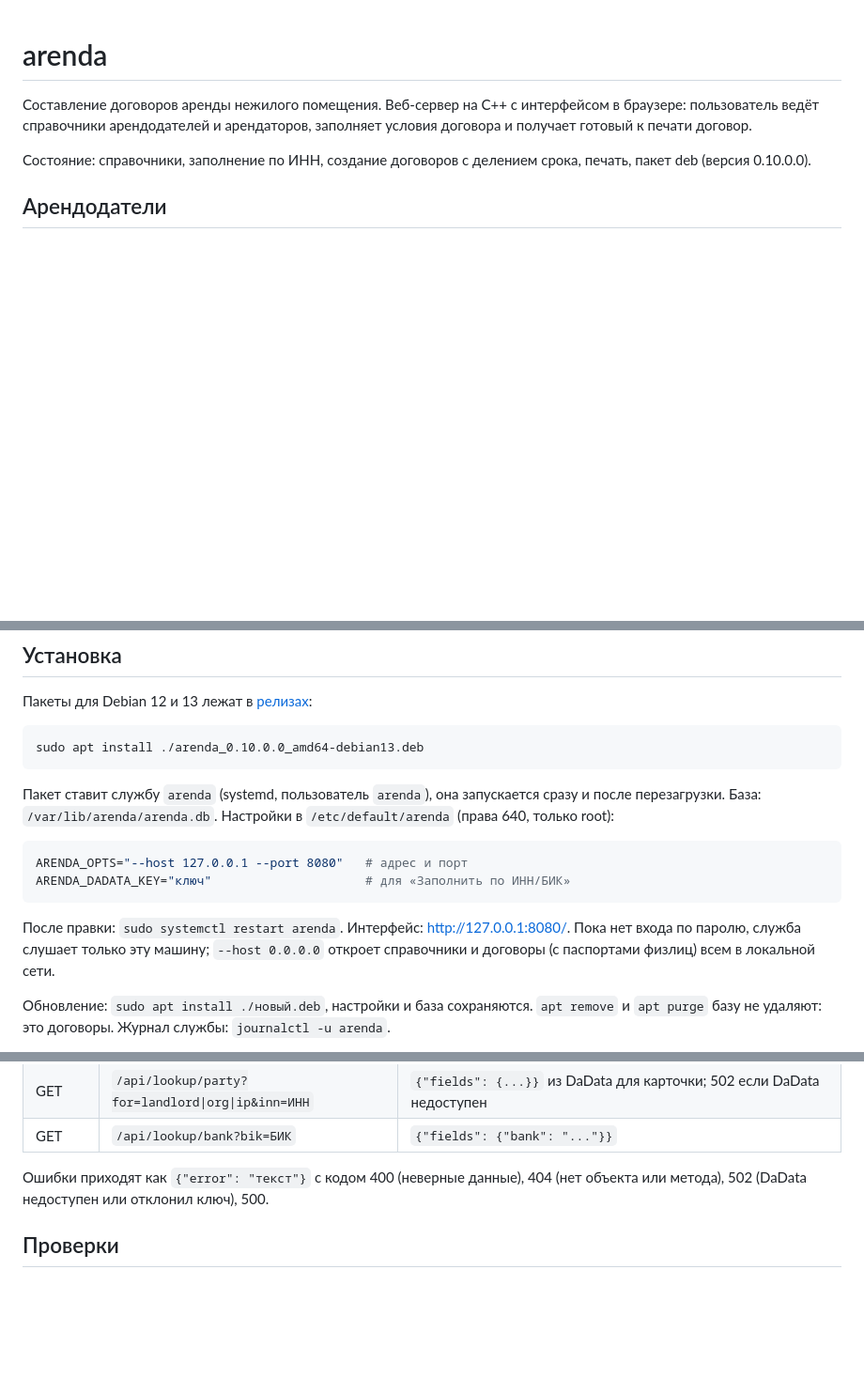
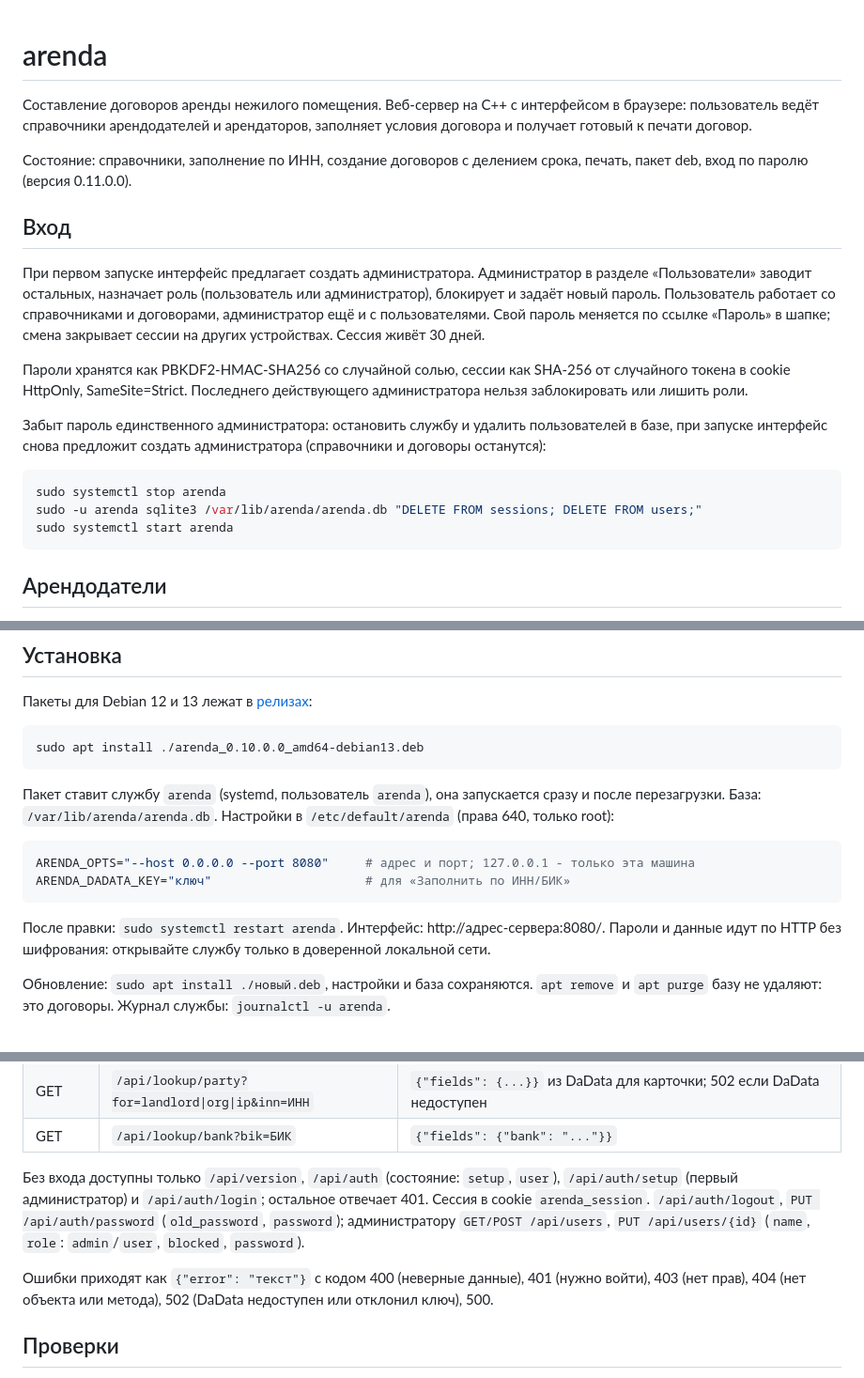
Before and after one commit to khromenokroman/arenda, a Markdown page: README.md, 3 parts joined by grey strips. Shown at 94% size. Rendered like a GitHub page; blank space fills up the shorter version.

Commit message:
docs: вход, пользователи и сброс администратора в README

````diff
--- a/README.md
+++ b/README.md
@@ -4,7 +4,26 @@
 пользователь ведёт справочники арендодателей и арендаторов, заполняет условия договора и получает
 готовый к печати договор.
 
-Состояние: справочники, заполнение по ИНН, создание договоров с делением срока, печать, пакет deb (версия 0.10.0.0).
+Состояние: справочники, заполнение по ИНН, создание договоров с делением срока, печать, пакет deb, вход по паролю (версия 0.11.0.0).
+
+## Вход
+
+При первом запуске интерфейс предлагает создать администратора. Администратор в разделе «Пользователи»
+заводит остальных, назначает роль (пользователь или администратор), блокирует и задаёт новый пароль.
+Пользователь работает со справочниками и договорами, администратор ещё и с пользователями. Свой пароль
+меняется по ссылке «Пароль» в шапке; смена закрывает сессии на других устройствах. Сессия живёт 30 дней.
+
+Пароли хранятся как PBKDF2-HMAC-SHA256 со случайной солью, сессии как SHA-256 от случайного токена в cookie
+HttpOnly, SameSite=Strict. Последнего действующего администратора нельзя заблокировать или лишить роли.
+
+Забыт пароль единственного администратора: остановить службу и удалить пользователей в базе, при запуске
+интерфейс снова предложит создать администратора (справочники и договоры останутся):
+
+```sh
+sudo systemctl stop arenda
+sudo -u arenda sqlite3 /var/lib/arenda/arenda.db "DELETE FROM sessions; DELETE FROM users;"
+sudo systemctl start arenda
+```
 
 ## Арендодатели
 
@@ -123,13 +142,12 @@ sudo apt install ./arenda_0.10.0.0_amd64-debian13.deb
 База: `/var/lib/arenda/arenda.db`. Настройки в `/etc/default/arenda` (права 640, только root):
 
 ```sh
-ARENDA_OPTS="--host 127.0.0.1 --port 8080"   # адрес и порт
+ARENDA_OPTS="--host 0.0.0.0 --port 8080"     # адрес и порт; 127.0.0.1 - только эта машина
 ARENDA_DADATA_KEY="ключ"                     # для «Заполнить по ИНН/БИК»
 ```
 
-После правки: `sudo systemctl restart arenda`. Интерфейс: http://127.0.0.1:8080/. Пока нет входа по паролю,
-служба слушает только эту машину; `--host 0.0.0.0` откроет справочники и договоры (с паспортами физлиц)
-всем в локальной сети.
+После правки: `sudo systemctl restart arenda`. Интерфейс: http://адрес-сервера:8080/. Пароли и данные идут
+по HTTP без шифрования: открывайте службу только в доверенной локальной сети.
 
 Обновление: `sudo apt install ./новый.deb`, настройки и база сохраняются. `apt remove` и `apt purge`
 базу не удаляют: это договоры. Журнал службы: `journalctl -u arenda`.
@@ -198,7 +216,12 @@ cpp-httplib лежит в `third_party/httplib.h` (header-only, v0.18.7, лиц
 | GET | `/api/lookup/party?for=landlord\|org\|ip&inn=ИНН` | `{"fields": {...}}` из DaData для карточки; 502 если DaData недоступен |
 | GET | `/api/lookup/bank?bik=БИК` | `{"fields": {"bank": "..."}}` |
 
-Ошибки приходят как `{"error": "текст"}` с кодом 400 (неверные данные), 404 (нет объекта или метода),
+Без входа доступны только `/api/version`, `/api/auth` (состояние: `setup`, `user`), `/api/auth/setup`
+(первый администратор) и `/api/auth/login`; остальное отвечает 401. Сессия в cookie `arenda_session`.
+`/api/auth/logout`, `PUT /api/auth/password` (`old_password`, `password`); администратору `GET/POST /api/users`,
+`PUT /api/users/{id}` (`name`, `role`: `admin`/`user`, `blocked`, `password`).
+
+Ошибки приходят как `{"error": "текст"}` с кодом 400 (неверные данные), 401 (нужно войти), 403 (нет прав), 404 (нет объекта или метода),
 502 (DaData недоступен или отклонил ключ), 500.
 
 ## Проверки
````
Also changed, not shown: other parts of README.md (+1 -1 lines).
